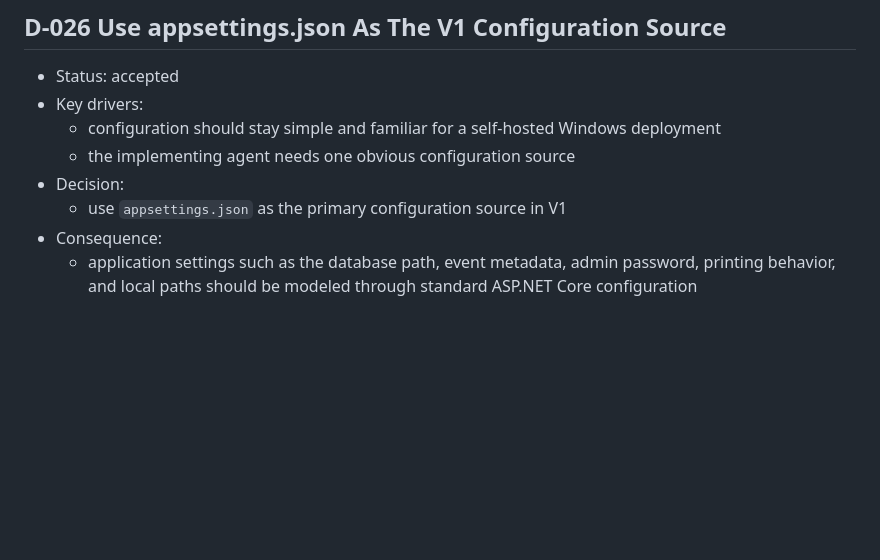
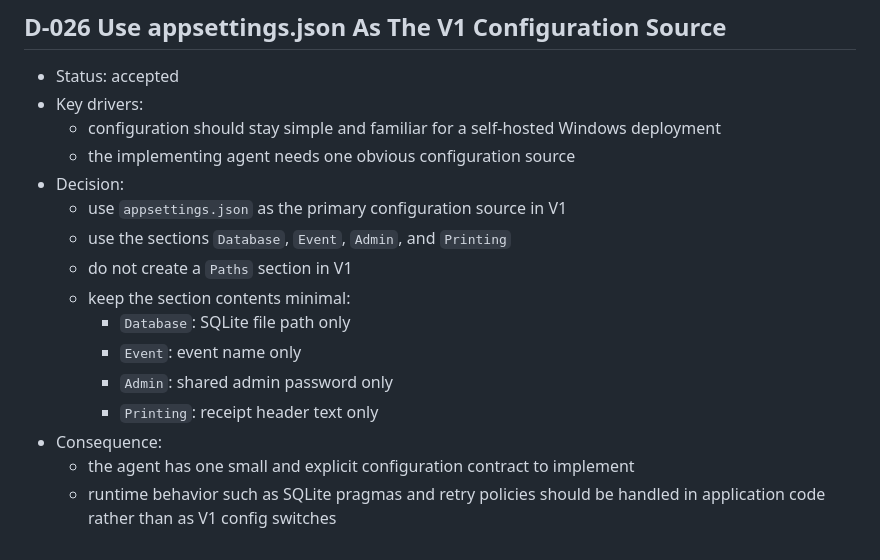
Before and after one commit to bbaumann/boursico, a Markdown page: docs/decisions.md, the part around the change. Drawn GitHub-style; blank space fills up the shorter version.

```diff
--- a/docs/decisions.md
+++ b/docs/decisions.md
@@ -337,5 +337,13 @@ This file captures the main project decisions in a lightweight ADR format.
   - the implementing agent needs one obvious configuration source
 - Decision:
   - use `appsettings.json` as the primary configuration source in V1
+  - use the sections `Database`, `Event`, `Admin`, and `Printing`
+  - do not create a `Paths` section in V1
+  - keep the section contents minimal:
+    - `Database`: SQLite file path only
+    - `Event`: event name only
+    - `Admin`: shared admin password only
+    - `Printing`: receipt header text only
 - Consequence:
-  - application settings such as the database path, event metadata, admin password, printing behavior, and local paths should be modeled through standard ASP.NET Core configuration
+  - the agent has one small and explicit configuration contract to implement
+  - runtime behavior such as SQLite pragmas and retry policies should be handled in application code rather than as V1 config switches
```
Also changed, not shown: technologies.md (+19 -1 lines).
